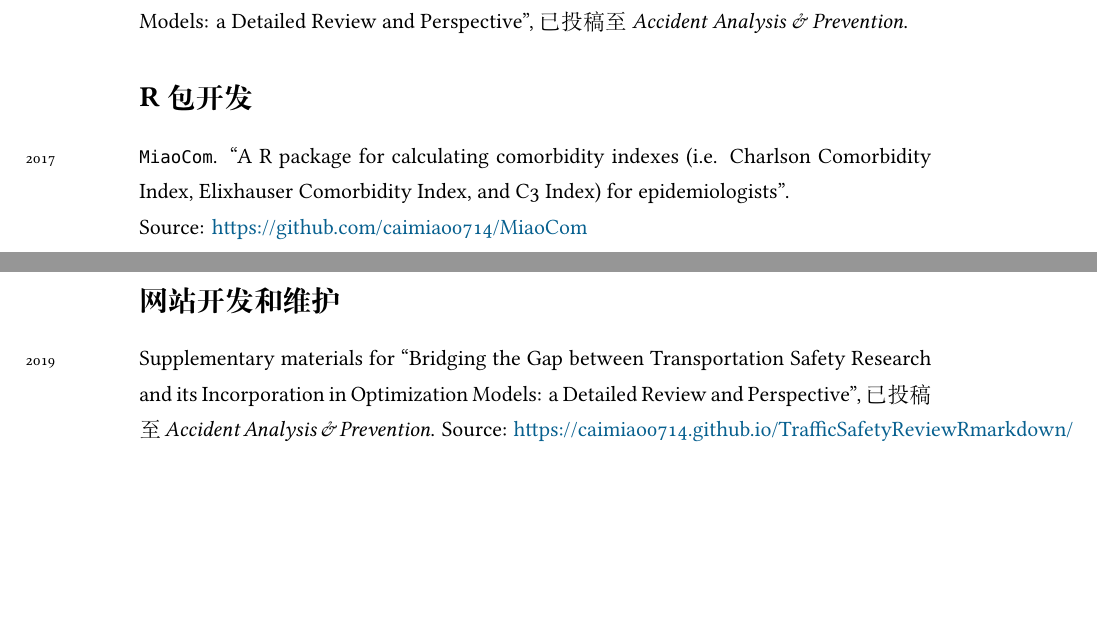
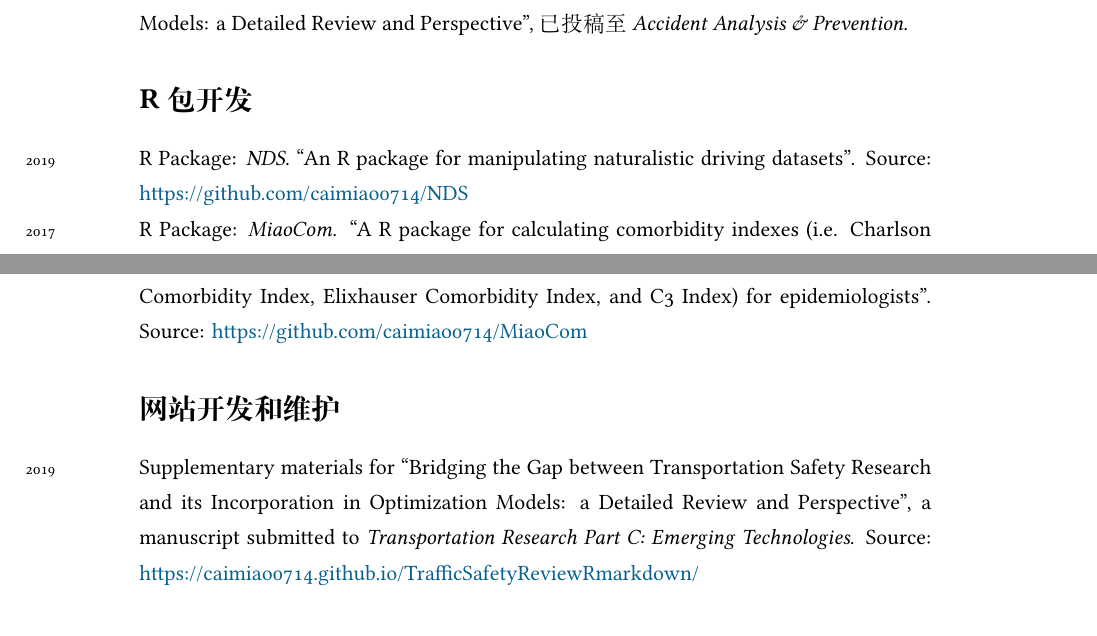
Before and after one commit to caimiao0714/ChineseCV, a LaTeX CV (ChineseCV - tex files/Miao_Cai_CV_Chinese.tex): two parts of pages 6 and 7 of 7, joined at a grey line, cut so that both start at the same text. Compiled offline with XeLaTeX; a missing font is replaced by an installed copy or a similar font.

Commit message:
update github address

```diff
--- a/ChineseCV - tex files/Miao_Cai_CV_Chinese.tex
+++ b/ChineseCV - tex files/Miao_Cai_CV_Chinese.tex
@@ -244,12 +244,11 @@ U.S.A.\\[.3cm]
 \years{2019}Qiong Hu, Amir Mehdizadeh, Nasrin Mohabbati Kalejahi, Mohammad Ali Alamdar Yazdi, \underline{Miao Cai}, Aleksandr Vinel, Steven E. Rigdon, Karen C. Davis, Fadel M. Megahed$^\ast$. ``Bridging the Gap between Transportation Safety Research and its Incorporation in Optimization Models: a Detailed Review and Perspective", 已投稿至\emph{Accident Analysis \& Prevention}.
 
 \section*{R包开发}
-\years{2017}\texttt{MiaoCom}. ``A R package for calculating comorbidity indexes (i.e. Charlson Comorbidity Index, Elixhauser Comorbidity Index, and C3 Index) for epidemiologists".\\
-Source: \href{https://github.com/caimiao0714/MiaoCom}{https://github.com/caimiao0714/MiaoCom}
+\years{2019}R Package: \emph{NDS}. ``An R package for manipulating naturalistic driving datasets". Source: \href{https://github.com/caimiao0714/NDS}{https://github.com/caimiao0714/NDS}\\
+\years{2017}R Package: \emph{MiaoCom}. ``A R package for calculating comorbidity indexes (i.e. Charlson Comorbidity Index, Elixhauser Comorbidity Index, and C3 Index) for epidemiologists". Source: \href{https://github.com/caimiao0714/MiaoCom}{https://github.com/caimiao0714/MiaoCom}
 
 \section*{网站开发和维护}
-\years{2019}Supplementary materials for ``Bridging the Gap between Transportation Safety Research and its Incorporation in Optimization Models: a Detailed Review and Perspective", 已投稿至\emph{Accident Analysis \& Prevention}. Source: \href{https://caimiao0714.github.io/TrafficSafetyReviewRmarkdown/}{https://caimiao0714.github.io/TrafficSafetyReviewRmarkdown/}
-
+\years{2019}Supplementary materials for ``Bridging the Gap between Transportation Safety Research and its Incorporation in Optimization Models: a Detailed Review and Perspective", a manuscript submitted to \emph{Transportation Research Part C: Emerging Technologies}. Source: \href{https://caimiao0714.github.io/TrafficSafetyReviewRmarkdown/}{https://caimiao0714.github.io/TrafficSafetyReviewRmarkdown/}
 
 
 %\vspace{1cm}
```
Also changed, not shown: ChineseCV - tex files/Miao_Cai_CV_Chinese.pdf, ChineseCV - tex files/Miao_Cai_CV_Chinese.tex (6 more changed lines), 3 other files.
